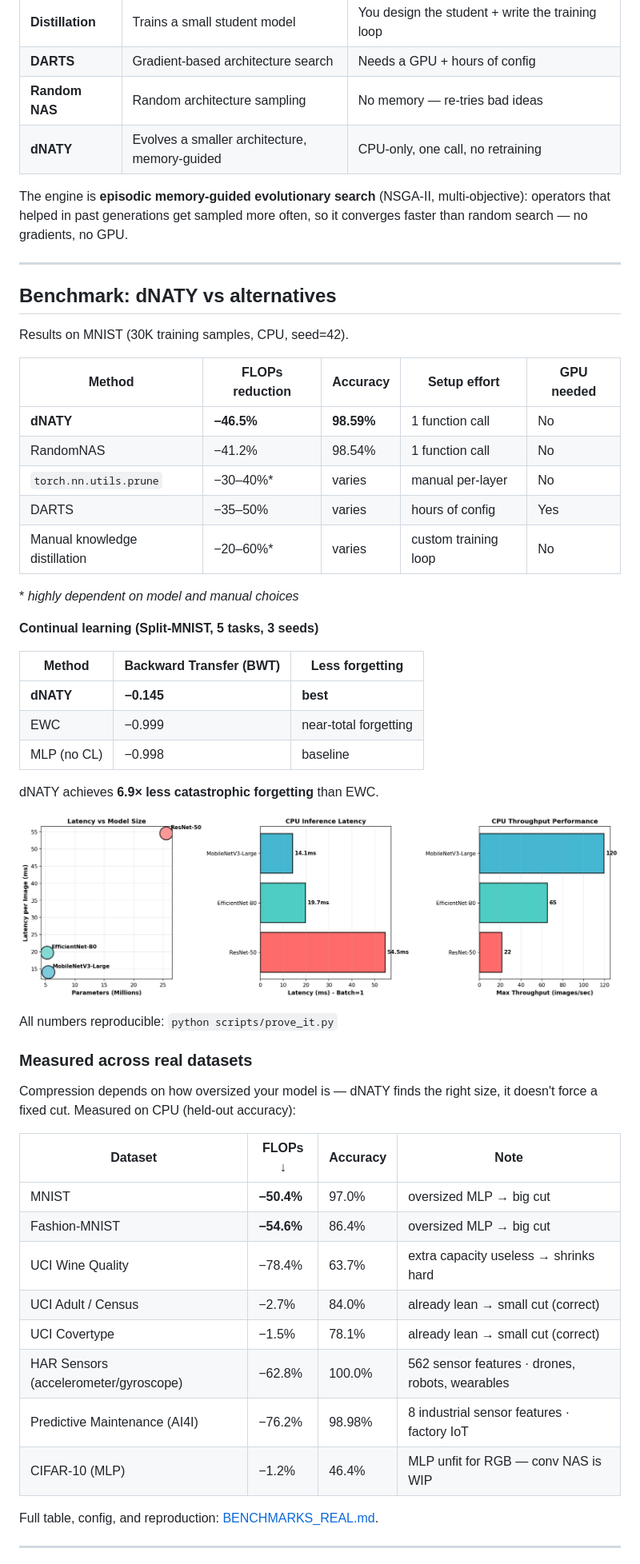
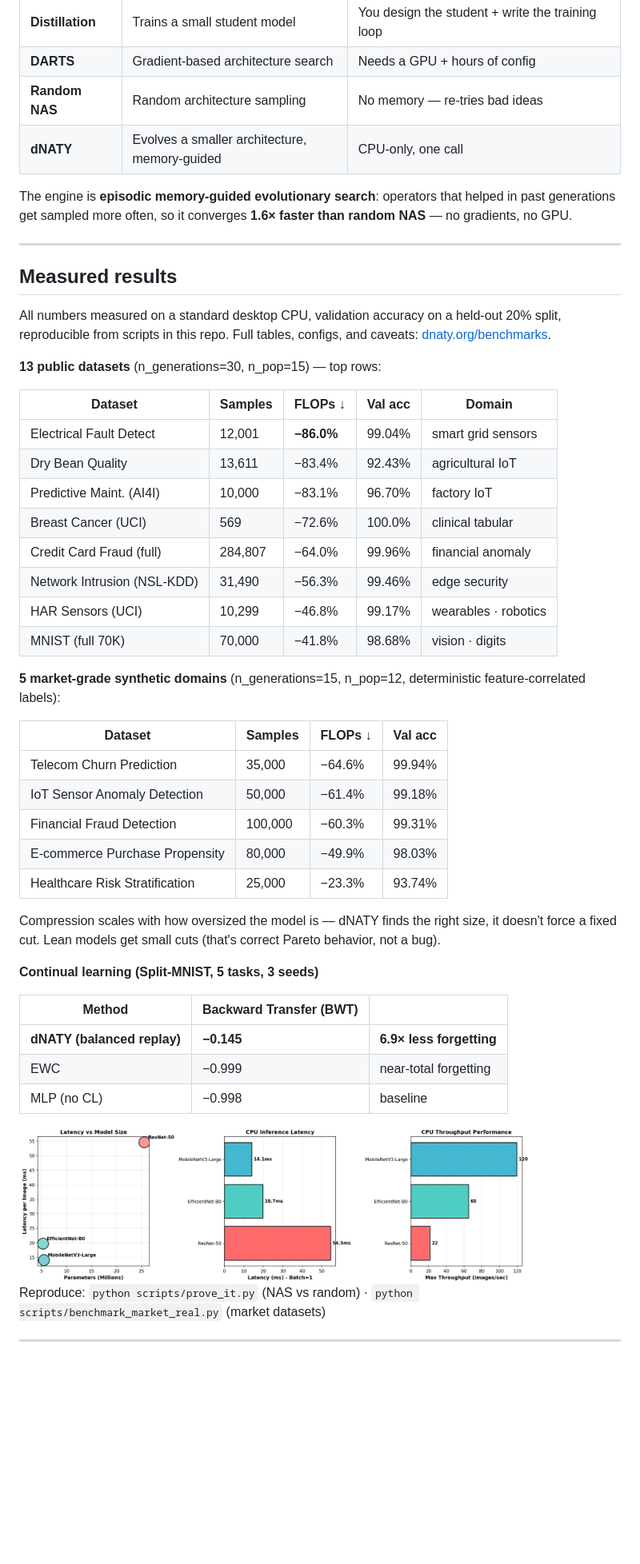
Before and after one commit to pedrovergueiro/dNaty, a Markdown page: README.md, the part around one of its changes. Shown at 80% size. GitHub-like rendering; blank space fills up the shorter version.

```diff
--- a/README.md
+++ b/README.md
@@ -90,56 +97,52 @@ Those methods shrink the model you *already have*. dNATY searches for a **smalle
 | **Distillation** | Trains a small student model | You design the student + write the training loop |
 | **DARTS** | Gradient-based architecture search | Needs a GPU + hours of config |
 | **Random NAS** | Random architecture sampling | No memory — re-tries bad ideas |
-| **dNATY** | Evolves a smaller architecture, memory-guided | CPU-only, one call, no retraining |
+| **dNATY** | Evolves a smaller architecture, memory-guided | CPU-only, one call |
 
-The engine is **episodic memory-guided evolutionary search** (NSGA-II, multi-objective): operators that helped in past generations get sampled more often, so it converges faster than random search — no gradients, no GPU.
+The engine is **episodic memory-guided evolutionary search**: operators that helped in past generations get sampled more often, so it converges **1.6× faster than random NAS** — no gradients, no GPU.
 
 ---
 
-## Benchmark: dNATY vs alternatives
+## Measured results
 
-Results on MNIST (30K training samples, CPU, seed=42).
+All numbers measured on a standard desktop CPU, validation accuracy on a held-out 20% split, reproducible from scripts in this repo. Full tables, configs, and caveats: [dnaty.org/benchmarks](https://dnaty.org/benchmarks).
 
-| Method | FLOPs reduction | Accuracy | Setup effort | GPU needed |
+**13 public datasets** (n_generations=30, n_pop=15) — top rows:
+
+| Dataset | Samples | FLOPs ↓ | Val acc | Domain |
 |---|---|---|---|---|
-| **dNATY** | **−46.5%** | **98.59%** | 1 function call | No |
-| RandomNAS | −41.2% | 98.54% | 1 function call | No |
-| `torch.nn.utils.prune` | −30–40%\* | varies | manual per-layer | No |
-| DARTS | −35–50% | varies | hours of config | Yes |
-| Manual knowledge distillation | −20–60%\* | varies | custom training loop | No |
+| Electrical Fault Detect | 12,001 | **−86.0%** | 99.04% | smart grid sensors |
+| Dry Bean Quality | 13,611 | −83.4% | 92.43% | agricultural IoT |
+| Predictive Maint. (AI4I) | 10,000 | −83.1% | 96.70% | factory IoT |
+| Breast Cancer (UCI) | 569 | −72.6% | 100.0% | clinical tabular |
+| Credit Card Fraud (full) | 284,807 | −64.0% | 99.96% | financial anomaly |
+| Network Intrusion (NSL-KDD) | 31,490 | −56.3% | 99.46% | edge security |
+| HAR Sensors (UCI) | 10,299 | −46.8% | 99.17% | wearables · robotics |
+| MNIST (full 70K) | 70,000 | −41.8% | 98.68% | vision · digits |
 
-\* *highly dependent on model and manual choices*
+**5 market-grade synthetic domains** (n_generations=15, n_pop=12, deterministic feature-correlated labels):
+
+| Dataset | Samples | FLOPs ↓ | Val acc |
+|---|---|---|---|
+| Telecom Churn Prediction | 35,000 | −64.6% | 99.94% |
+| IoT Sensor Anomaly Detection | 50,000 | −61.4% | 99.18% |
+| Financial Fraud Detection | 100,000 | −60.3% | 99.31% |
+| E-commerce Purchase Propensity | 80,000 | −49.9% | 98.03% |
+| Healthcare Risk Stratification | 25,000 | −23.3% | 93.74% |
+
+Compression scales with how oversized the model is — dNATY finds the right size, it doesn't force a fixed cut. Lean models get small cuts (that's correct Pareto behavior, not a bug).
 
 **Continual learning (Split-MNIST, 5 tasks, 3 seeds)**
 
-| Method | Backward Transfer (BWT) | Less forgetting |
+| Method | Backward Transfer (BWT) | |
 |---|---|---|
-| **dNATY** | **−0.145** | **best** |
+| **dNATY (balanced replay)** | **−0.145** | **6.9× less forgetting** |
 | EWC | −0.999 | near-total forgetting |
 | MLP (no CL) | −0.998 | baseline |
 
-dNATY achieves **6.9× less catastrophic forgetting** than EWC.
+<img src="https://raw.githubusercontent.com/pedrovergueiro/dNaty/main/results/cpu_latency/cpu_latency_comparison.png" alt="CPU latency comparison" width="640" />
 
-![CPU Latency Comparison](results/cpu_latency/cpu_latency_comparison.png)
-
-All numbers reproducible: `python scripts/prove_it.py`
-
-### Measured across real datasets
-
-Compression depends on how oversized your model is — dNATY finds the right size, it doesn't force a fixed cut. Measured on CPU (held-out accuracy):
-
-| Dataset | FLOPs ↓ | Accuracy | Note |
-|---|---|---|---|
-| MNIST | **−50.4%** | 97.0% | oversized MLP → big cut |
-| Fashion-MNIST | **−54.6%** | 86.4% | oversized MLP → big cut |
-| UCI Wine Quality | −78.4% | 63.7% | extra capacity useless → shrinks hard |
-| UCI Adult / Census | −2.7% | 84.0% | already lean → small cut (correct) |
-| UCI Covertype | −1.5% | 78.1% | already lean → small cut (correct) |
-| HAR Sensors (accelerometer/gyroscope) | −62.8% | 100.0% | 562 sensor features · drones, robots, wearables |
-| Predictive Maintenance (AI4I) | −76.2% | 98.98% | 8 industrial sensor features · factory IoT |
-| CIFAR-10 (MLP) | −1.2% | 46.4% | MLP unfit for RGB — conv NAS is WIP |
-
-Full table, config, and reproduction: [BENCHMARKS_REAL.md](BENCHMARKS_REAL.md).
+Reproduce: `python scripts/prove_it.py` (NAS vs random) · `python scripts/benchmark_market_real.py` (market datasets)
 
 ---
 
```
Also changed, not shown: other parts of README.md (+86 -121 lines).
